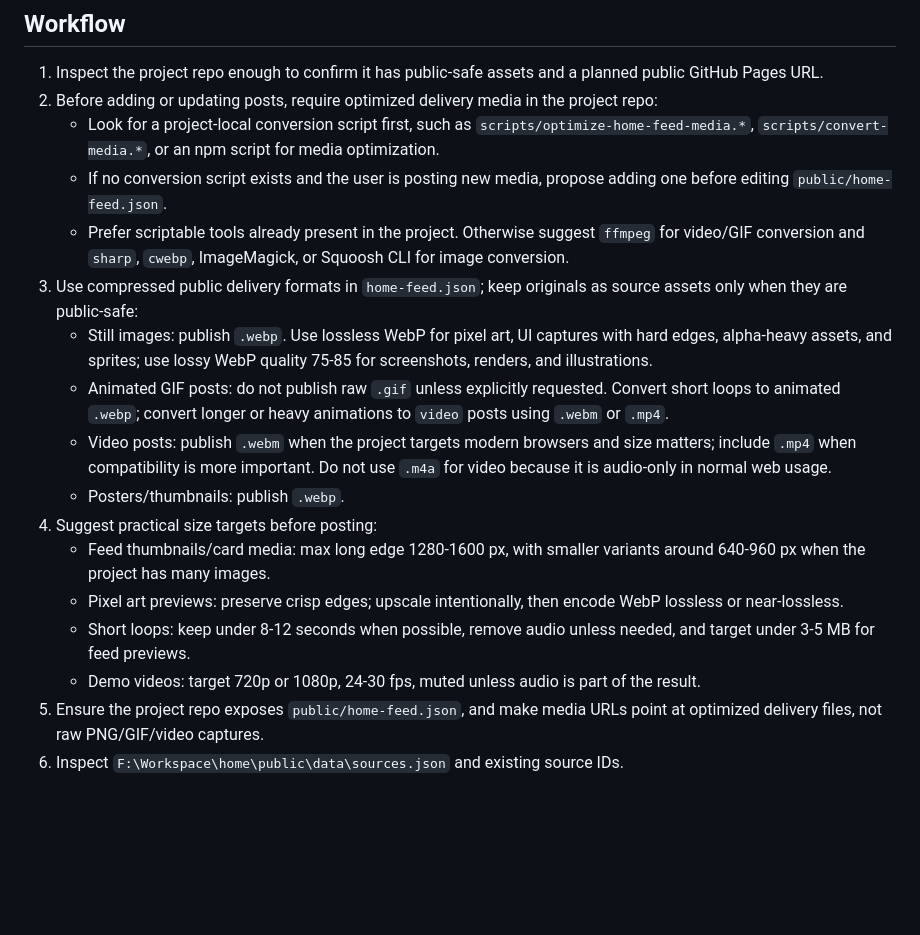
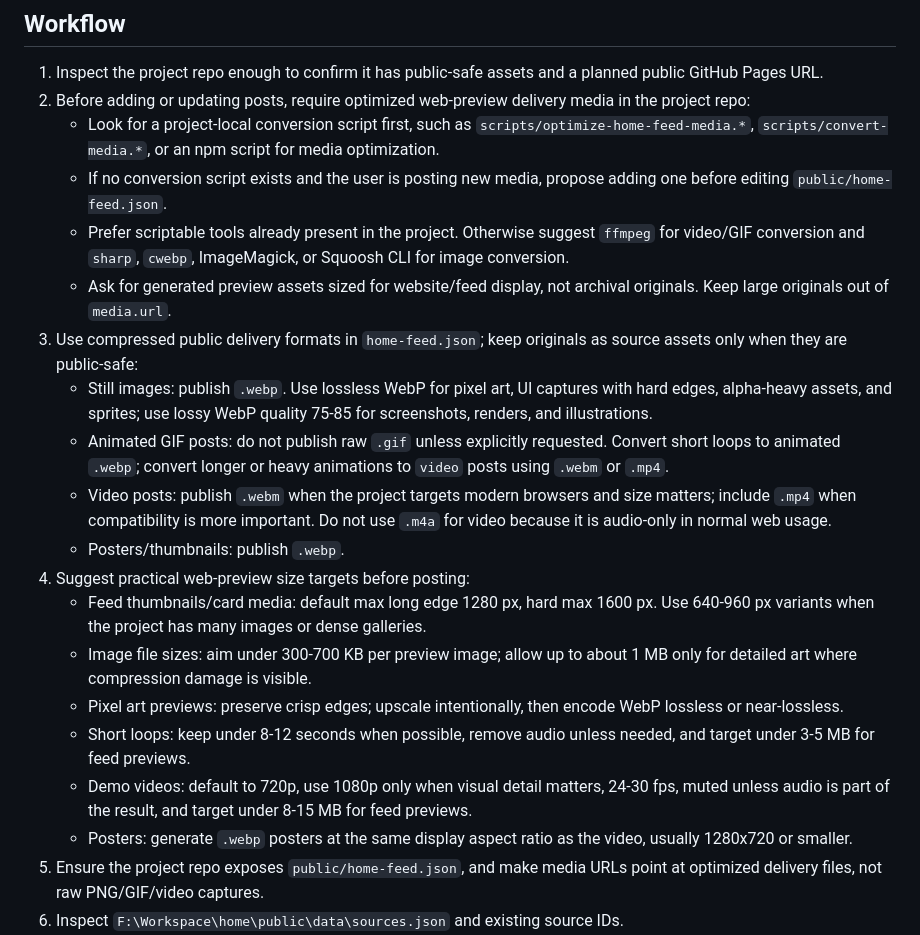
Before and after one commit to Gameyang/home, a Markdown page: skills/home-feed-publisher/SKILL.md, the part around the change. Drawn GitHub-style; blank space fills up the shorter version.

Commit message:
refactor: update workflow guidelines for media optimization and web-preview sizing

```diff
--- a/skills/home-feed-publisher/SKILL.md
+++ b/skills/home-feed-publisher/SKILL.md
@@ -21,20 +21,23 @@ The home repo renders the social UI. Each public project repo exposes a static `
 ## Workflow
 
 1. Inspect the project repo enough to confirm it has public-safe assets and a planned public GitHub Pages URL.
-2. Before adding or updating posts, require optimized delivery media in the project repo:
+2. Before adding or updating posts, require optimized web-preview delivery media in the project repo:
    - Look for a project-local conversion script first, such as `scripts/optimize-home-feed-media.*`, `scripts/convert-media.*`, or an npm script for media optimization.
    - If no conversion script exists and the user is posting new media, propose adding one before editing `public/home-feed.json`.
    - Prefer scriptable tools already present in the project. Otherwise suggest `ffmpeg` for video/GIF conversion and `sharp`, `cwebp`, ImageMagick, or Squoosh CLI for image conversion.
+   - Ask for generated preview assets sized for website/feed display, not archival originals. Keep large originals out of `media.url`.
 3. Use compressed public delivery formats in `home-feed.json`; keep originals as source assets only when they are public-safe:
    - Still images: publish `.webp`. Use lossless WebP for pixel art, UI captures with hard edges, alpha-heavy assets, and sprites; use lossy WebP quality 75-85 for screenshots, renders, and illustrations.
    - Animated GIF posts: do not publish raw `.gif` unless explicitly requested. Convert short loops to animated `.webp`; convert longer or heavy animations to `video` posts using `.webm` or `.mp4`.
    - Video posts: publish `.webm` when the project targets modern browsers and size matters; include `.mp4` when compatibility is more important. Do not use `.m4a` for video because it is audio-only in normal web usage.
    - Posters/thumbnails: publish `.webp`.
-4. Suggest practical size targets before posting:
-   - Feed thumbnails/card media: max long edge 1280-1600 px, with smaller variants around 640-960 px when the project has many images.
+4. Suggest practical web-preview size targets before posting:
+   - Feed thumbnails/card media: default max long edge 1280 px, hard max 1600 px. Use 640-960 px variants when the project has many images or dense galleries.
+   - Image file sizes: aim under 300-700 KB per preview image; allow up to about 1 MB only for detailed art where compression damage is visible.
    - Pixel art previews: preserve crisp edges; upscale intentionally, then encode WebP lossless or near-lossless.
    - Short loops: keep under 8-12 seconds when possible, remove audio unless needed, and target under 3-5 MB for feed previews.
-   - Demo videos: target 720p or 1080p, 24-30 fps, muted unless audio is part of the result.
+   - Demo videos: default to 720p, use 1080p only when visual detail matters, 24-30 fps, muted unless audio is part of the result, and target under 8-15 MB for feed previews.
+   - Posters: generate `.webp` posters at the same display aspect ratio as the video, usually 1280x720 or smaller.
 5. Ensure the project repo exposes `public/home-feed.json`, and make media URLs point at optimized delivery files, not raw PNG/GIF/video captures.
 6. Inspect `F:\Workspace\home\public\data\sources.json` and existing source IDs.
 7. Choose a stable lowercase hyphenated `id`.
```
